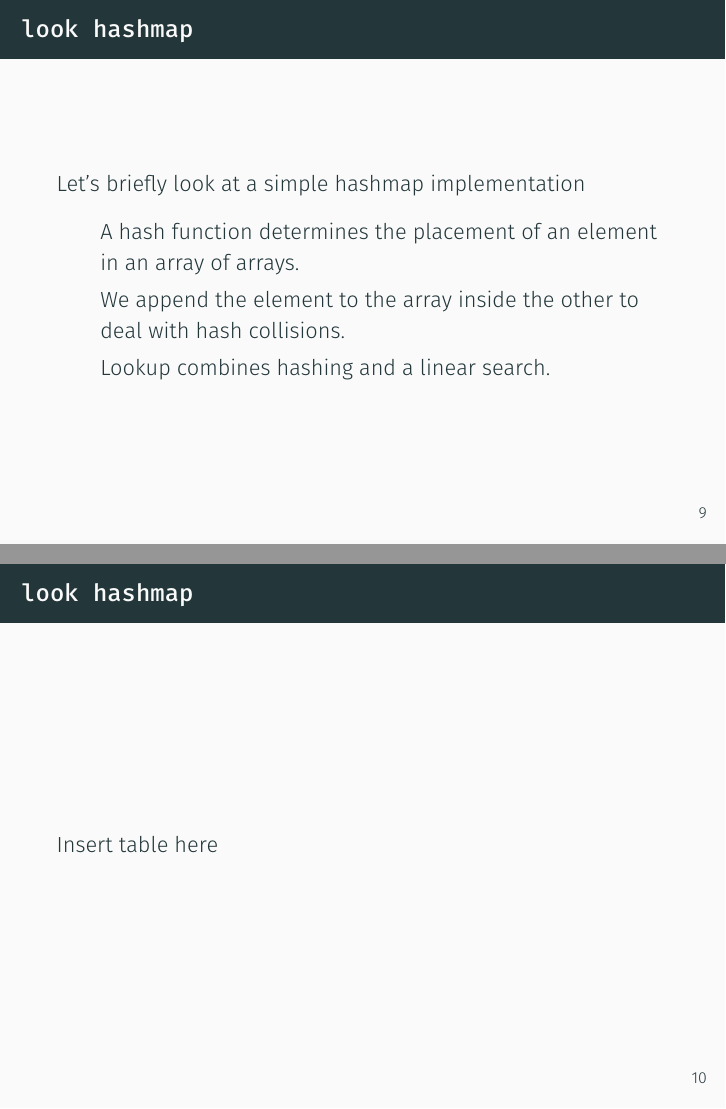
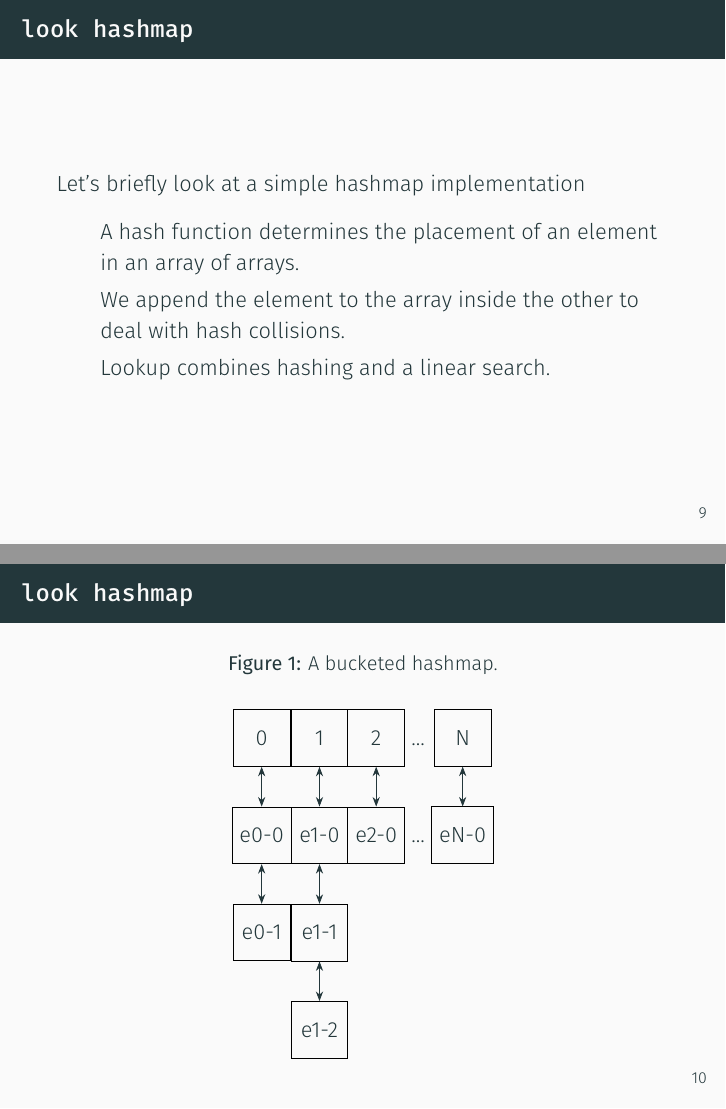
Before and after one commit to hellerve/carp-talks, LaTeX slides (clojuTRE-2018/talk.tex): pages 13 and 14 of 25, joined at a grey line. Compiled offline with XeLaTeX.

Commit message:
clojutre: add figure

```diff
--- a/clojuTRE-2018/talk.tex
+++ b/clojuTRE-2018/talk.tex
@@ -2,8 +2,10 @@
 \usepackage{enumitem}
 \usepackage{minted}
 \usepackage{listings}
+\usepackage{tikz}
 \usepackage{ulem}
-\usetheme{metropolis}           % Use metropolis theme
+\usetikzlibrary{arrows.meta, matrix}
+\usetheme{metropolis}
 \newlist{arrowlist}{itemize}{1}
 \setlist[arrowlist]{label=$\Rightarrow$}
 \title{Carp}
@@ -86,8 +88,37 @@
         \item Lookup combines hashing and a linear search.
       \end{itemize}
   \end{frame}
-  \begin{frame}{\texttt{look hashmap}}
-    Insert table here
+  \begin{frame}[fragile]
+  \frametitle{\texttt{look hashmap}}
+    \begin{figure}
+      \caption{A bucketed hashmap.}
+      \tikzset{
+            > = Stealth,
+Matrix/.style = {matrix of nodes,
+                 column 1/.style={nodes={draw, minimum size=10mm}},
+                 column 2/.style={nodes={draw, minimum size=10mm}},
+                 column 3/.style={nodes={draw, minimum size=10mm}},
+                 column 5/.style={nodes={draw, minimum size=10mm}},
+                 column 4/.style={font=\normalfont},
+                 column sep=-\pgflinewidth, row sep=0.7cm}
+      }
+      \begin{tikzpicture}
+        \matrix (m) [Matrix]
+        {
+        0 & 1 & 2 & ... & N \\
+        e0-0 & e1-0 & e2-0 & ... & eN-0 \\
+        e0-1 & e1-1 & & & \\
+        & e1-2 &  & & \\
+        };
+        \draw[<->] (m-1-1) edge (m-2-1)
+                   (m-1-2) edge (m-2-2)
+                   (m-1-3) edge (m-2-3)
+                   (m-1-5) edge (m-2-5)
+                   (m-2-1) edge (m-3-1)
+                   (m-2-2) edge (m-3-2)
+                   (m-3-2) edge (m-4-2);
+      \end{tikzpicture}
+    \end{figure}
   \end{frame}
   \begin{frame}[fragile]
     \frametitle{\texttt{look hashmap}}
```
Also changed, not shown: clojuTRE-2018/talk.pdf.
